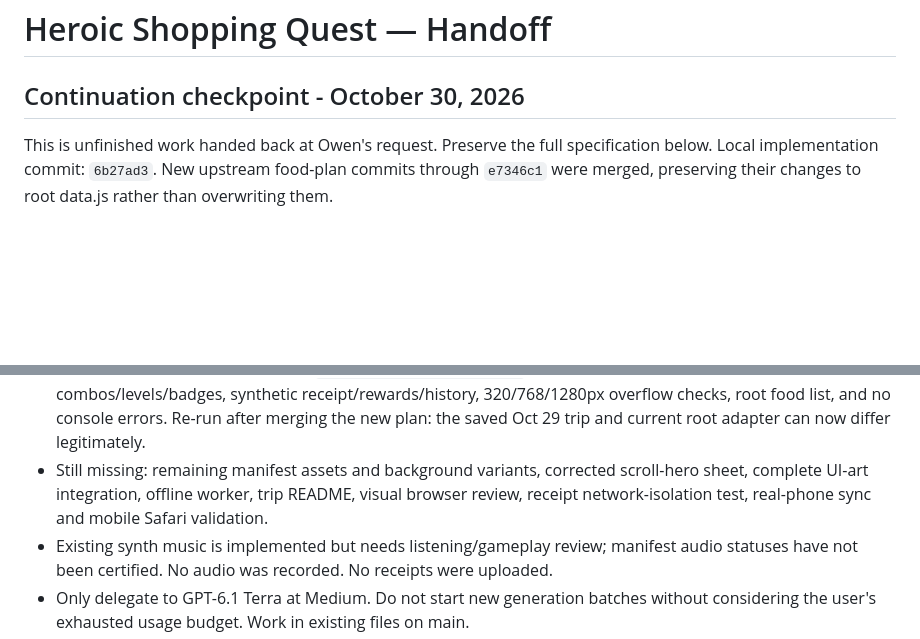
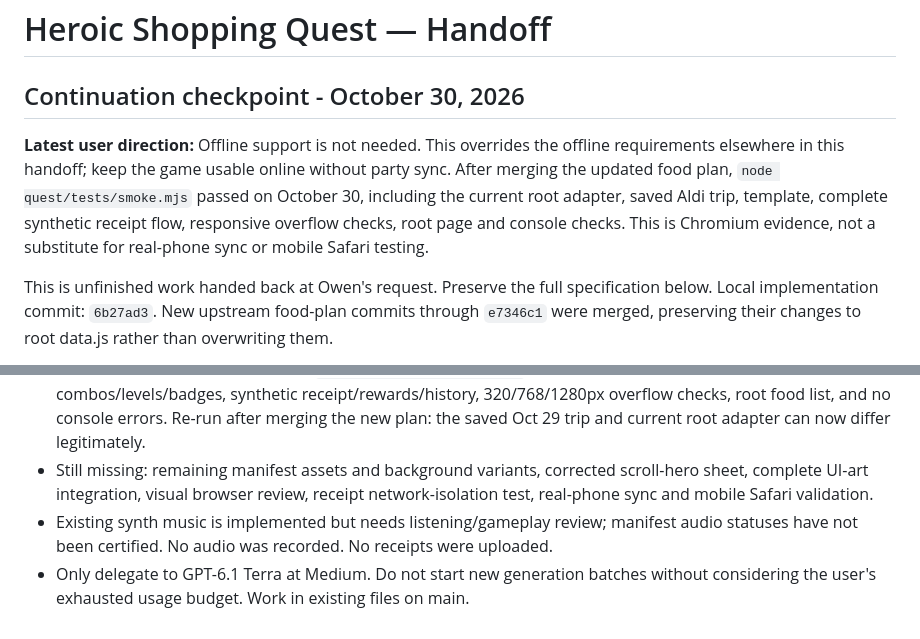
Before and after one commit to Uptonr3421/food-plan, a Markdown page: quest/HANDOFF.md, 2 parts joined by grey strips. Rendered like a GitHub page; blank space fills up the shorter version.

Commit message:
Document quest trip setup and online-only direction

```diff
--- a/quest/HANDOFF.md
+++ b/quest/HANDOFF.md
@@ -1,6 +1,13 @@
 # Heroic Shopping Quest — Handoff
 
 ## Continuation checkpoint - October 30, 2026
+
+**Latest user direction:** Offline support is not needed. This overrides the offline
+requirements elsewhere in this handoff; keep the game usable online without party sync.
+After merging the updated food plan, `node quest/tests/smoke.mjs` passed on October 30,
+including the current root adapter, saved Aldi trip, template, complete synthetic receipt
+flow, responsive overflow checks, root page and console checks. This is Chromium evidence,
+not a substitute for real-phone sync or mobile Safari testing.
 
 This is unfinished work handed back at Owen's request. Preserve the full specification below.
 Local implementation commit: `6b27ad3`. New upstream food-plan commits through `e7346c1`
@@ -20,7 +27,7 @@ were merged, preserving their changes to root data.js rather than overwriting th
   overflow checks, root food list, and no console errors. Re-run after merging the new plan:
   the saved Oct 29 trip and current root adapter can now differ legitimately.
 - Still missing: remaining manifest assets and background variants, corrected scroll-hero
-  sheet, complete UI-art integration, offline worker, trip README, visual browser review,
+  sheet, complete UI-art integration, visual browser review,
   receipt network-isolation test, real-phone sync and mobile Safari validation.
 - Existing synth music is implemented but needs listening/gameplay review; manifest audio
   statuses have not been certified. No audio was recorded. No receipts were uploaded.
```
Also changed, not shown: quest/README.md (added, +12 -0 lines).
